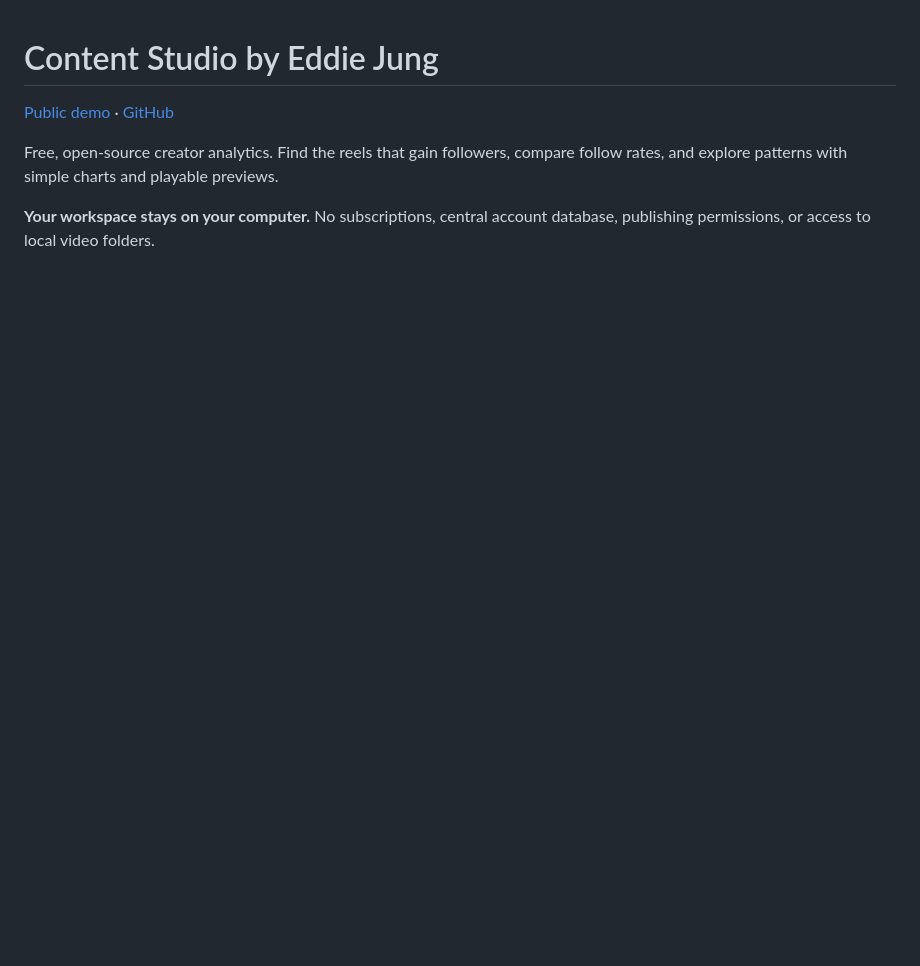
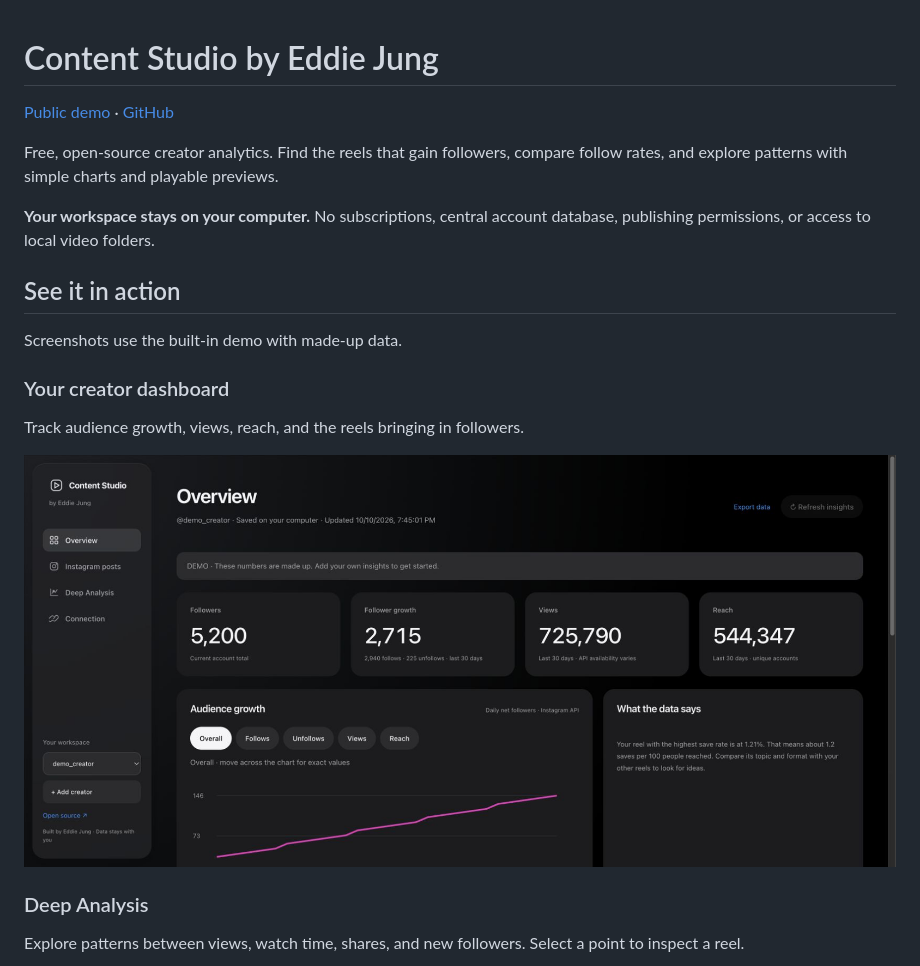
Before and after one commit to eddie-wq07/content-studio, a Markdown page: README.md, the part around the change printed below. Rendered like a GitHub page; pictures changed too: docs/screenshots/overview.jpg (added); blank space fills up the shorter version.

```diff
--- a/README.md
+++ b/README.md
@@ -5,3 +5,18 @@
 Free, open-source creator analytics. Find the reels that gain followers, compare follow rates, and explore patterns with simple charts and playable previews.
 
 **Your workspace stays on your computer.** No subscriptions, central account database, publishing permissions, or access to local video folders.
+
+## See it in action
+
+Screenshots use the built-in demo with made-up data.
+
+### Your creator dashboard
+
+Track audience growth, views, reach, and the reels bringing in followers.
+
+![Content Studio overview with audience growth and account metrics](docs/screenshots/overview.jpg)
+
+### Deep Analysis
+
+Explore patterns between views, watch time, shares, and new followers. Select a point to inspect a reel.
+
```
Also changed, not shown: other parts of README.md (+13 -0 lines), docs/screenshots/deep-analysis-detail.jpg (added), docs/screenshots/getting-started.jpg (added), docs/screenshots/post-metrics.jpg (added).
